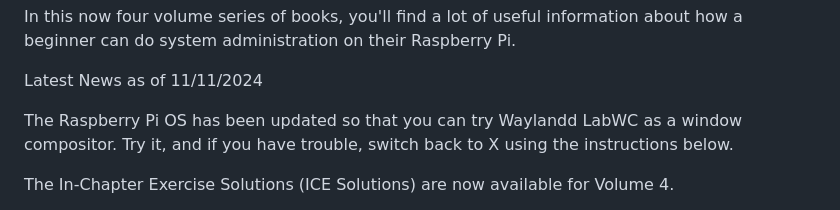
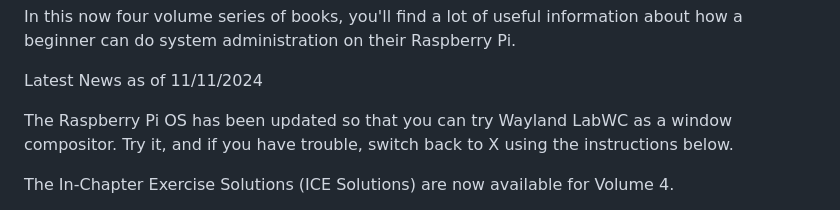
Before and after one commit to bobk48/RaspberryPiOS, a Markdown page: README.md, the part around the change. Drawn GitHub-style.

```diff
--- a/README.md
+++ b/README.md
@@ -6,7 +6,7 @@ Raspberry Pi.
 
 Latest News as of 11/11/2024
 
-The Raspberry Pi OS has been updated so that you can try Waylandd LabWC as a
+The Raspberry Pi OS has been updated so that you can try Wayland LabWC as a
 window compositor. Try it, and if you have trouble, switch back to X using the
 instructions below.
 
```
